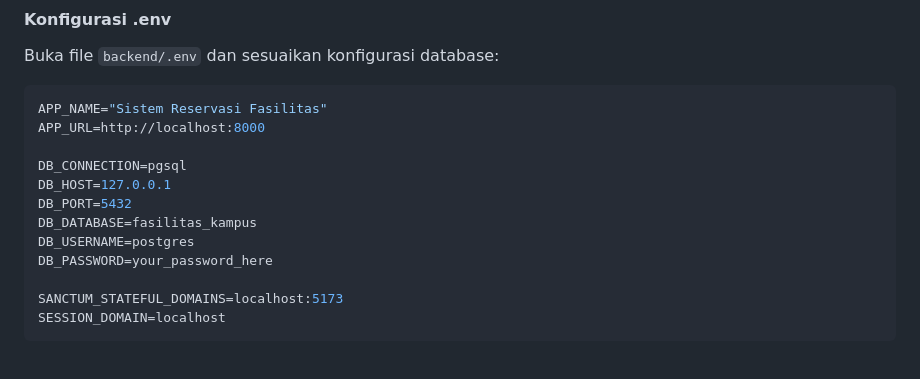
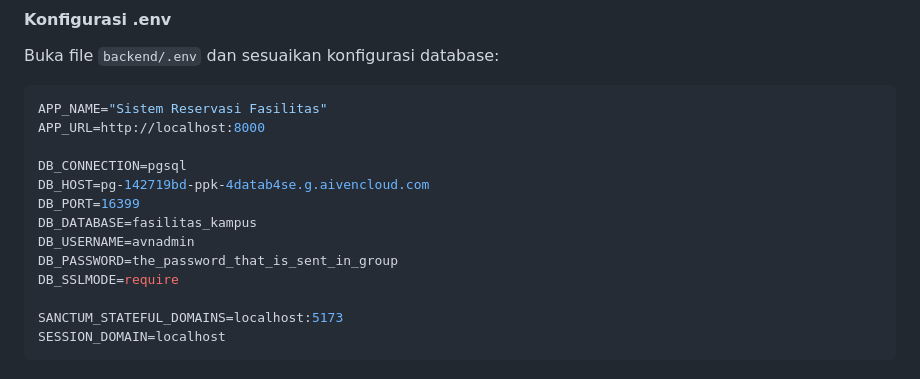
Before and after one commit to ZkaZF/projectPPK_C-06, a Markdown page: README.md, the part around the change. Rendered like a GitHub page.

Commit message:
Change database host, port, username, and password
Updated database connection settings for production.

```diff
--- a/README.md
+++ b/README.md
@@ -88,11 +88,12 @@ APP_NAME="Sistem Reservasi Fasilitas"
 APP_URL=http://localhost:8000
 
 DB_CONNECTION=pgsql
-DB_HOST=127.0.0.1
-DB_PORT=5432
+DB_HOST=pg-142719bd-ppk-4datab4se.g.aivencloud.com
+DB_PORT=16399
 DB_DATABASE=fasilitas_kampus
-DB_USERNAME=postgres
-DB_PASSWORD=your_password_here
+DB_USERNAME=avnadmin
+DB_PASSWORD=the_password_that_is_sent_in_group
+DB_SSLMODE=require
 
 SANCTUM_STATEFUL_DOMAINS=localhost:5173
 SESSION_DOMAIN=localhost
```
